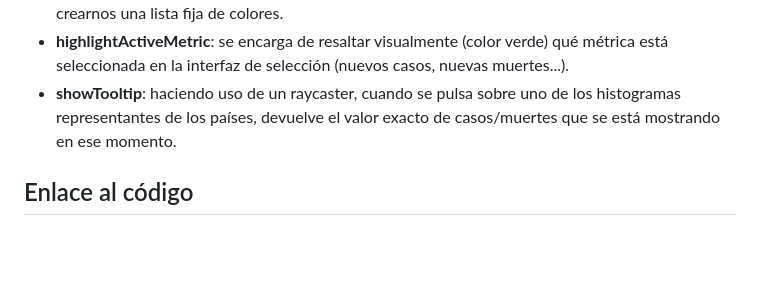
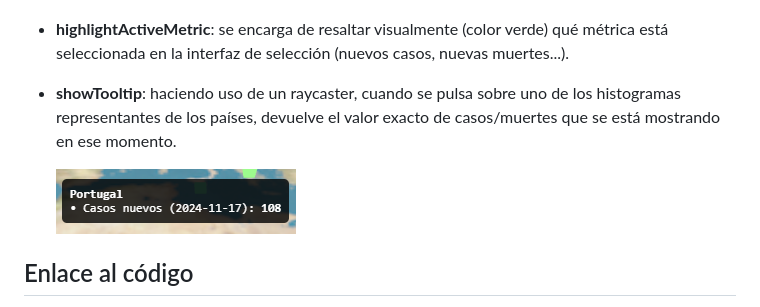
Before and after one commit to Neestoor13/IG-data-visualization-COVID-19, a Markdown page: README.md, the part around the change. GitHub-like rendering; blank space fills up the shorter version.

```diff
--- a/README.md
+++ b/README.md
@@ -86,6 +86,8 @@ Adicionalmente, se han añadido funciones complementarias para complementar la i
 - **highlightActiveMetric**: se encarga de resaltar visualmente (color verde) qué métrica está seleccionada en la interfaz de selección (nuevos casos, nuevas muertes...).
 - **showTooltip**: haciendo uso de un raycaster, cuando se pulsa sobre uno de los histogramas representantes de los países, devuelve el valor exacto de casos/muertes que se está mostrando en ese momento.
 
+    ![Panel del tooltip](images/tooltip.png)
+
 ## Enlace al código
 
 Para acceder al repositorio de codesandbox haga uso del siguiente link: https://codesandbox.io/p/sandbox/visualizacion-de-datos-covid-19-entregable-final-4ymtxg
```
